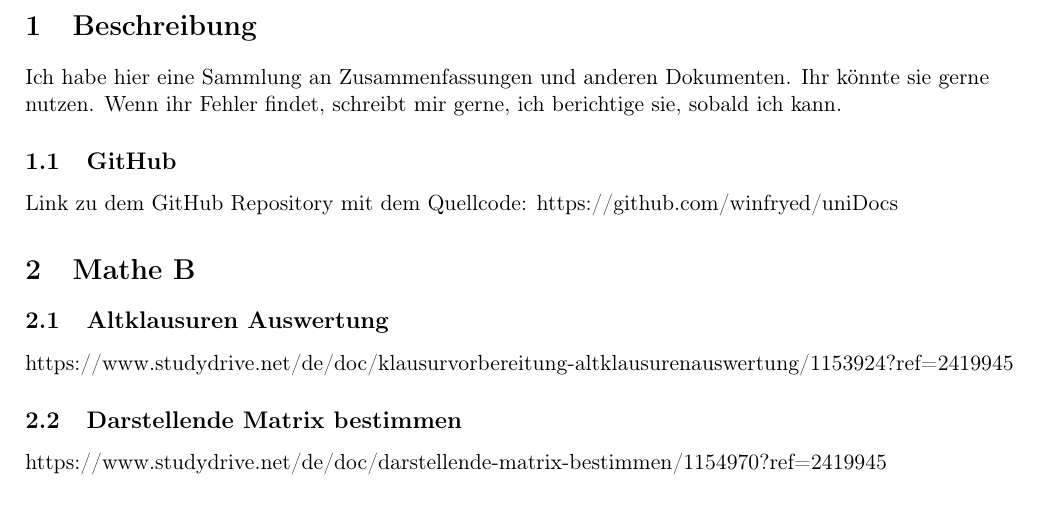
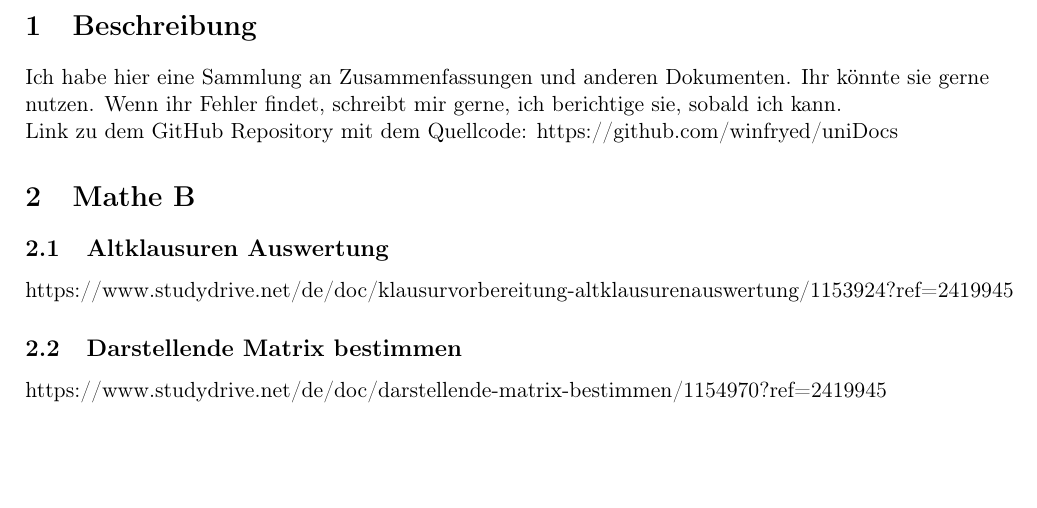
Before and after one commit to winfryed/uniDocs, a LaTeX document (docs/Weitere/StudydriveLinksammlung.tex): part of the page, cut so that both start at the same text, the shorter picture padded with empty space. Compiled offline with pdfLaTeX.

Commit message:
redirect

```diff
--- a/docs/Weitere/StudydriveLinksammlung.tex
+++ b/docs/Weitere/StudydriveLinksammlung.tex
@@ -17,9 +17,9 @@
     \section{Beschreibung}
     Ich habe hier eine Sammlung an Zusammenfassungen und anderen Dokumenten.
     Ihr könnte sie gerne nutzen.
-    Wenn ihr Fehler findet, schreibt mir gerne, ich berichtige sie, sobald ich kann.
-    \subsection{GitHub}
+    Wenn ihr Fehler findet, schreibt mir gerne, ich berichtige sie, sobald ich kann.\newline
     Link zu dem GitHub Repository mit dem Quellcode: https://github.com/winfryed/uniDocs
+
 
     \section{Mathe B}
     \subsection{Altklausuren Auswertung}
```
Also changed, not shown: StudydriveLinksammlung.pdf, docs/Weitere/StudydriveLinksammlung.tex (1 more changed lines).
